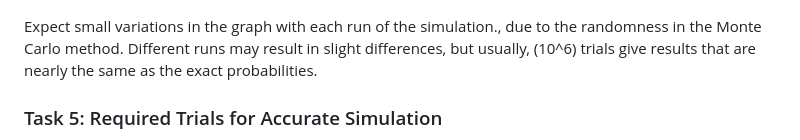
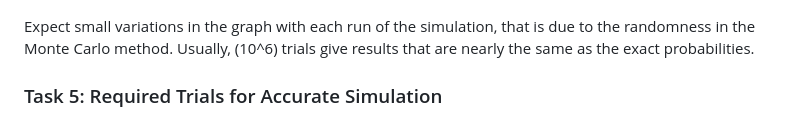
Before and after one commit to Abbasalubeid/IX1501, a Markdown page: platonic-solids/README.md, the part around the change. GitHub-like rendering.

Commit message:
Project explanation

```diff
--- a/platonic-solids/README.md
+++ b/platonic-solids/README.md
@@ -48,7 +48,7 @@ A simulation with 1000 trials gave a winning probability of about `0.0150`. This
 More trials generally mean more precise simulated probabilities, closer to actual values.
 ![Task 4 Probability with varying trials](task4.png)
 
-Expect small variations in the graph with each run of the simulation., due to the randomness in the Monte Carlo method. Different runs may result in slight differences, but usually, \(10^6\) trials give results that are nearly the same as the exact probabilities.
+Expect small variations in the graph with each run of the simulation, that is due to the randomness in the Monte Carlo method. Usually, \(10^6\) trials give results that are nearly the same as the exact probabilities.
 
 ### Task 5: Required Trials for Accurate Simulation
 Approximately 5000 trials are typically required to achieve a relative error below 10% between the simulated and exact probability. However, this is also not consistently the case due to the inherent randomness in simulations.
```
